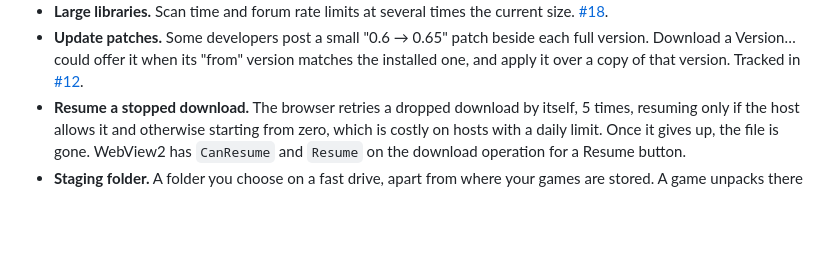
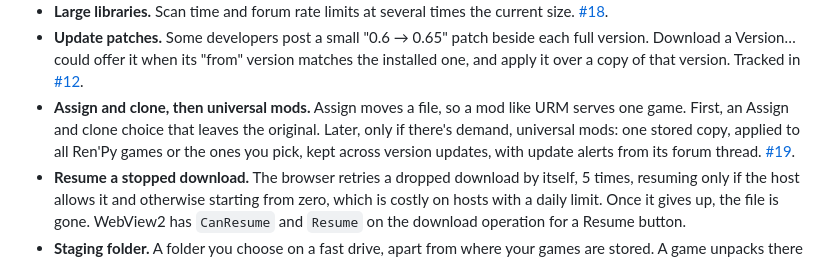
Before and after one commit to NikoCloud/vn-pathfinder-flutter, a Markdown page: docs/dev/BACKLOG.md, the part around the change. Drawn GitHub-style; blank space fills up the shorter version.

Commit message:
Backlog: assign and clone, then universal mods (#19)
Co-Authored-By: Claude Opus 5.5 <noreply@anthropic.com>

```diff
--- a/docs/dev/BACKLOG.md
+++ b/docs/dev/BACKLOG.md
@@ -47,6 +47,7 @@ Never built.
 - **More version formats.** Dates, seasons and episodes, build numbers, numbers in titles. [#17](https://github.com/NikoCloud/vn-pathfinder-flutter/issues/17).
 - **Large libraries.** Scan time and forum rate limits at several times the current size. [#18](https://github.com/NikoCloud/vn-pathfinder-flutter/issues/18).
 - **Update patches.** Some developers post a small "0.6 → 0.65" patch beside each full version. Download a Version… could offer it when its "from" version matches the installed one, and apply it over a copy of that version. Tracked in [#12](https://github.com/NikoCloud/vn-pathfinder-flutter/issues/12).
+- **Assign and clone, then universal mods.** Assign moves a file, so a mod like URM serves one game. First, an Assign and clone choice that leaves the original. Later, only if there's demand, universal mods: one stored copy, applied to all Ren'Py games or the ones you pick, kept across version updates, with update alerts from its forum thread. [#19](https://github.com/NikoCloud/vn-pathfinder-flutter/issues/19).
 - **Resume a stopped download.** The browser retries a dropped download by itself, 5 times, resuming only if the host allows it and otherwise starting from zero, which is costly on hosts with a daily limit. Once it gives up, the file is gone. WebView2 has `CanResume` and `Resume` on the download operation for a Resume button.
 - **Staging folder.** A folder you choose on a fast drive, apart from where your games are stored. A game unpacks there so you can play it right away, then moves to storage in the background while you're doing something else, such as playing another game. It suits a library that's slow to reach, like a NAS or a hard drive, and a system with a small fast drive and plenty of slower storage. It never moves a game that's running, and an archive stays put until its game has finished moving, so a disconnected drive loses nothing. It needs a second library location (`libraryDir` is used across 11 files), a move queue that survives a crash, free-space checks, and a plan for games on a drive that's been unplugged. Play data follows the game, but custom art stores a full path and would need updating.
 - **Fix wrong saved forum links.** Older auto-picks saved some links to a different game, which can affect update alerts. A check of 219 links found about seven suspects. Fetch Metadata could flag a thread whose title or developer doesn't match.
```
